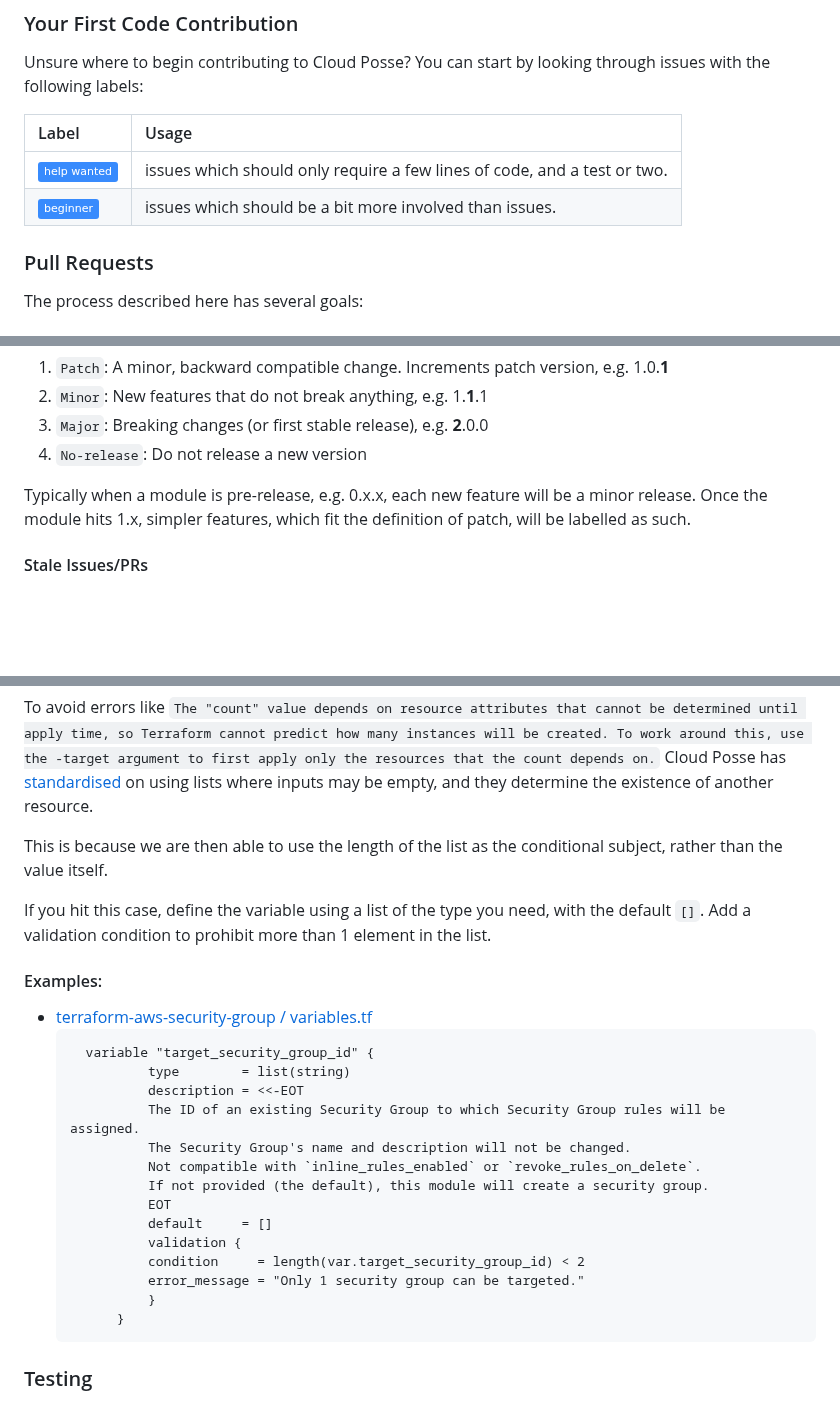
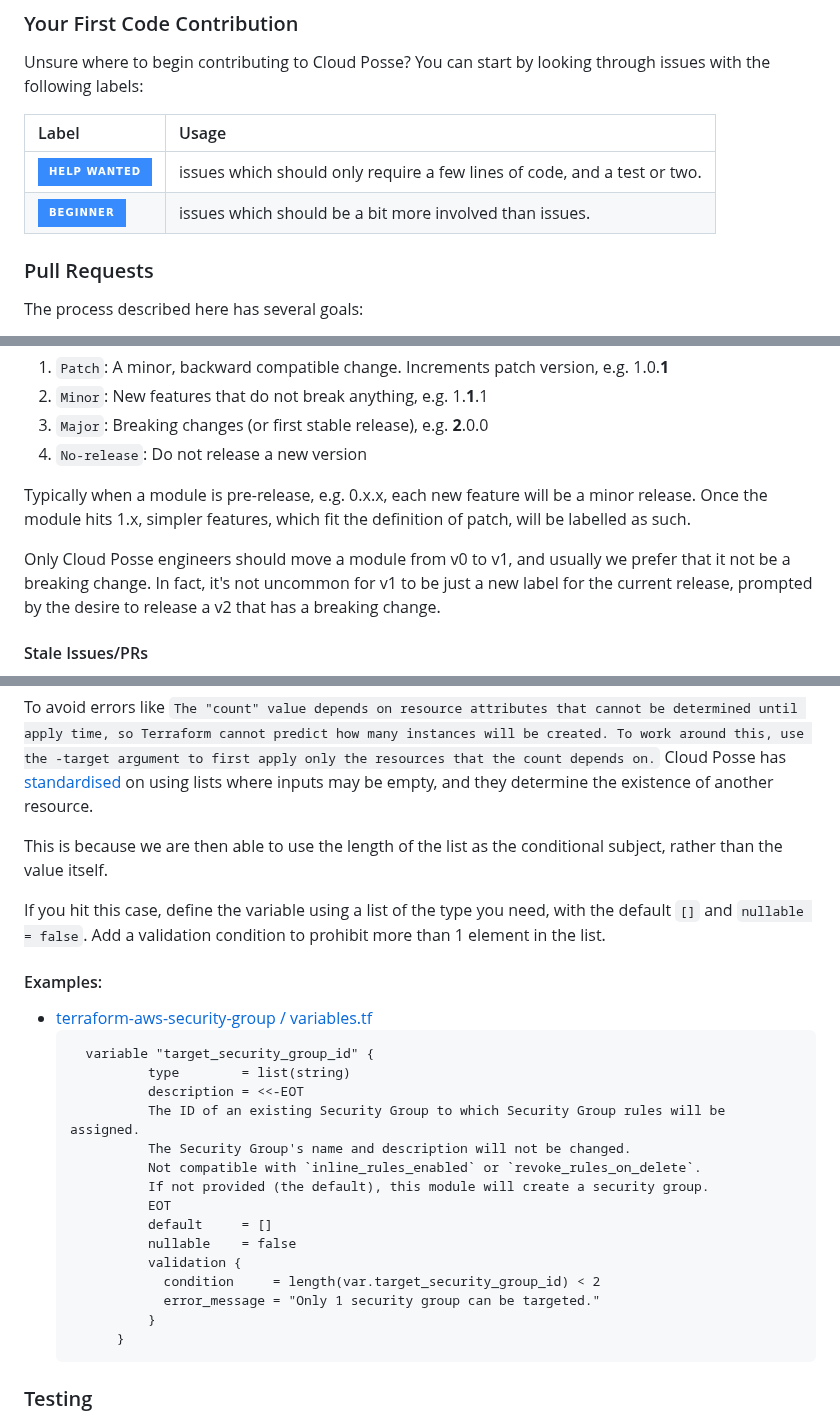
Before and after one commit to cloudposse/.github, a Markdown page: CONTRIBUTING.md, 3 parts joined by grey strips. Rendered like a GitHub page; badges without logos; blank space fills up the shorter version.

````diff
--- a/CONTRIBUTING.md
+++ b/CONTRIBUTING.md
@@ -28,10 +28,10 @@ This section guides you through submitting an enhancement suggestion for Cloud P
 
 Unsure where to begin contributing to Cloud Posse? You can start by looking through issues with the following labels:
 
-| Label                                                             | Usage                                                                    |
-| :---------------------------------------------------------------- | :----------------------------------------------------------------------- |
-| ![`help-wanted`](https://img.shields.io/badge/help_wanted-388bfd) | issues which should only require a few lines of code, and a test or two. |
-| ![`beginner`](https://img.shields.io/badge/beginner-388bfd)       | issues which should be a bit more involved than issues.                  |
+| Label                                                                                 | Usage                                                                    |
+| :------------------------------------------------------------------------------------ | :----------------------------------------------------------------------- |
+| ![`help-wanted`](https://img.shields.io/badge/help_wanted-388bfd?style=for-the-badge) | issues which should only require a few lines of code, and a test or two. |
+| ![`beginner`](https://img.shields.io/badge/beginner-388bfd?style=for-the-badge)       | issues which should be a bit more involved than issues.                  |
 
 ### Pull Requests
 
@@ -64,6 +66,8 @@ As a reference, the following is a mapping between labels and semver:
 4. `No-release`: Do not release a new version
 
 Typically when a module is pre-release, e.g. 0.x.x, each new feature will be a minor release. Once the module hits 1.x, simpler features, which fit the definition of patch, will be labelled as such.
+
+Only Cloud Posse engineers should move a module from v0 to v1, and usually we prefer that it not be a breaking change. In fact, it's not uncommon for v1 to be just a new label for the current release, prompted by the desire to release a v2 that has a breaking change.
 
 #### Stale Issues/PRs
 
@@ -139,7 +143,8 @@ To avoid errors like `The "count" value depends on resource attributes that cann
 
 This is because we are then able to use the length of the list as the conditional subject, rather than the value itself.
 
-If you hit this case, define the variable using a list of the type you need, with the default `[]`. Add a validation condition to prohibit more than 1 element in the list.
+If you hit this case, define the variable using a list of the type you need, with the default `[]` and `nullable = false`.
+Add a validation condition to prohibit more than 1 element in the list.
 
 #### Examples:
 
@@ -154,9 +159,10 @@ If you hit this case, define the variable using a list of the type you need, wit
             If not provided (the default), this module will create a security group.
             EOT
             default     = []
+            nullable    = false
             validation {
-            condition     = length(var.target_security_group_id) < 2
-            error_message = "Only 1 security group can be targeted."
+              condition     = length(var.target_security_group_id) < 2
+              error_message = "Only 1 security group can be targeted."
             }
         }
     ```
````
Also changed, not shown: other parts of CONTRIBUTING.md (+30 -7 lines).
